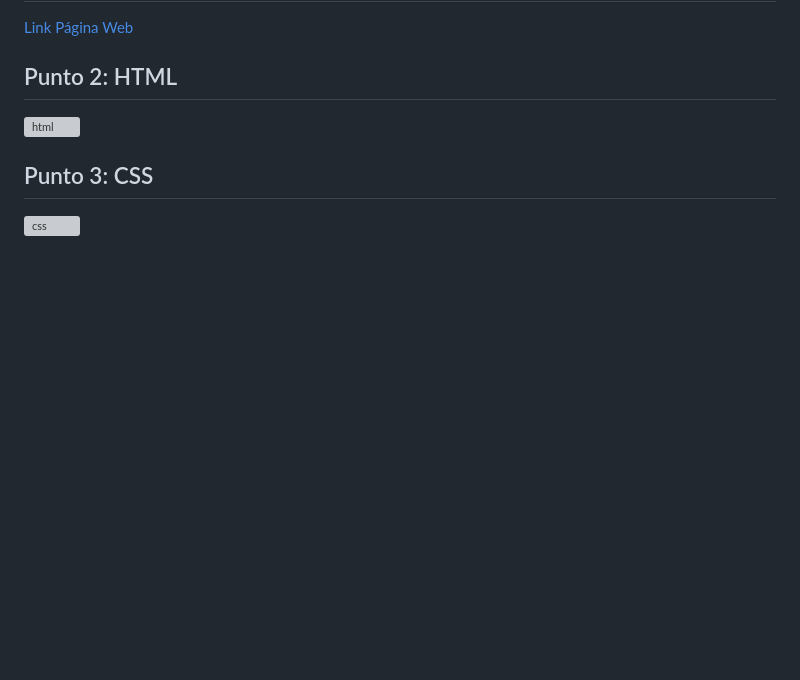
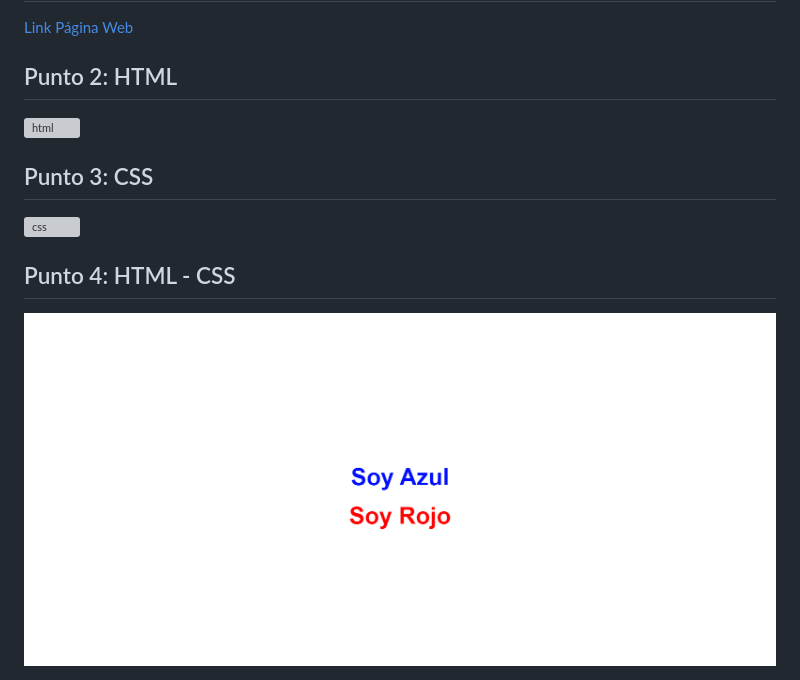
Before and after one commit to diomodiaz/taller-9-full-stack, a Markdown page: README.md, the part around the change. Drawn GitHub-style; pictures changed too: public/images/punto-4-html-css.png (added); blank space fills up the shorter version; grey boxes are pictures that could not be loaded.

Commit message:
Agragación html-css punto 4

```diff
--- a/README.md
+++ b/README.md
@@ -12,3 +12,5 @@
 <img src="./public/images/html.png" alt="html">
 <h2>Punto 3: CSS</h2>
 <img src="./public/images/html-css.png" alt="css">
+<h2>Punto 4: HTML - CSS</h2>
+<img src="./public/images/punto-4-html-css.png" alt="texto">
```
Also changed, not shown: 2 other files.
